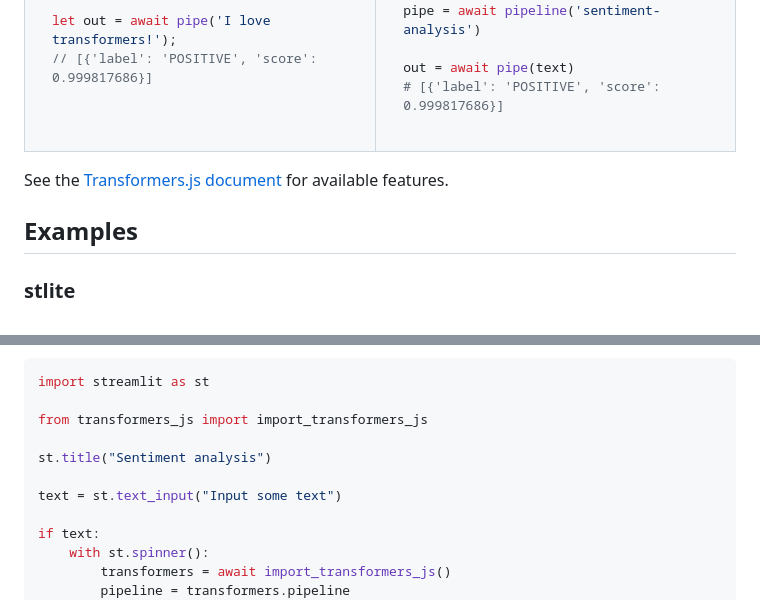
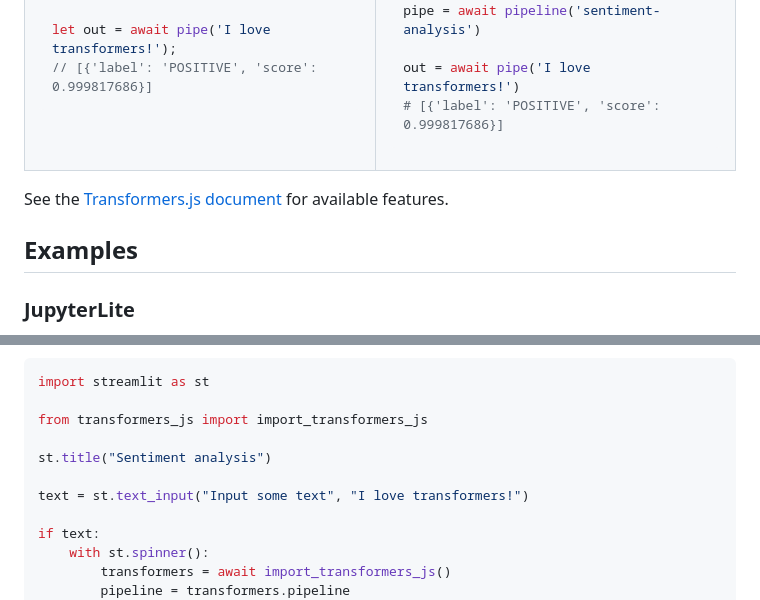
Before and after one commit to whitphx/transformers.js.py, a Markdown page: README.md, 2 parts joined by grey strips. Drawn GitHub-style.

````diff
--- a/README.md
+++ b/README.md
@@ -38,7 +38,7 @@ pipeline = transformers.pipeline
 # Allocate a pipeline for sentiment-analysis
 pipe = await pipeline('sentiment-analysis')
 
-out = await pipe(text)
+out = await pipe('I love transformers!')
 # [{'label': 'POSITIVE', 'score': 0.999817686}]
 ```
 
@@ -50,5 +50,5 @@ See the [Transformers.js document](https://github.com/xenova/transformers.js/) f
 
 ## Examples
 
-### stlite
+### JupyterLite
 
@@ -61,7 +82,7 @@ from transformers_js import import_transformers_js
 
 st.title("Sentiment analysis")
 
-text = st.text_input("Input some text")
+text = st.text_input("Input some text", "I love transformers!")
 
 if text:
     with st.spinner():
````
Also changed, not shown: other parts of README.md (+62 -2 lines).
